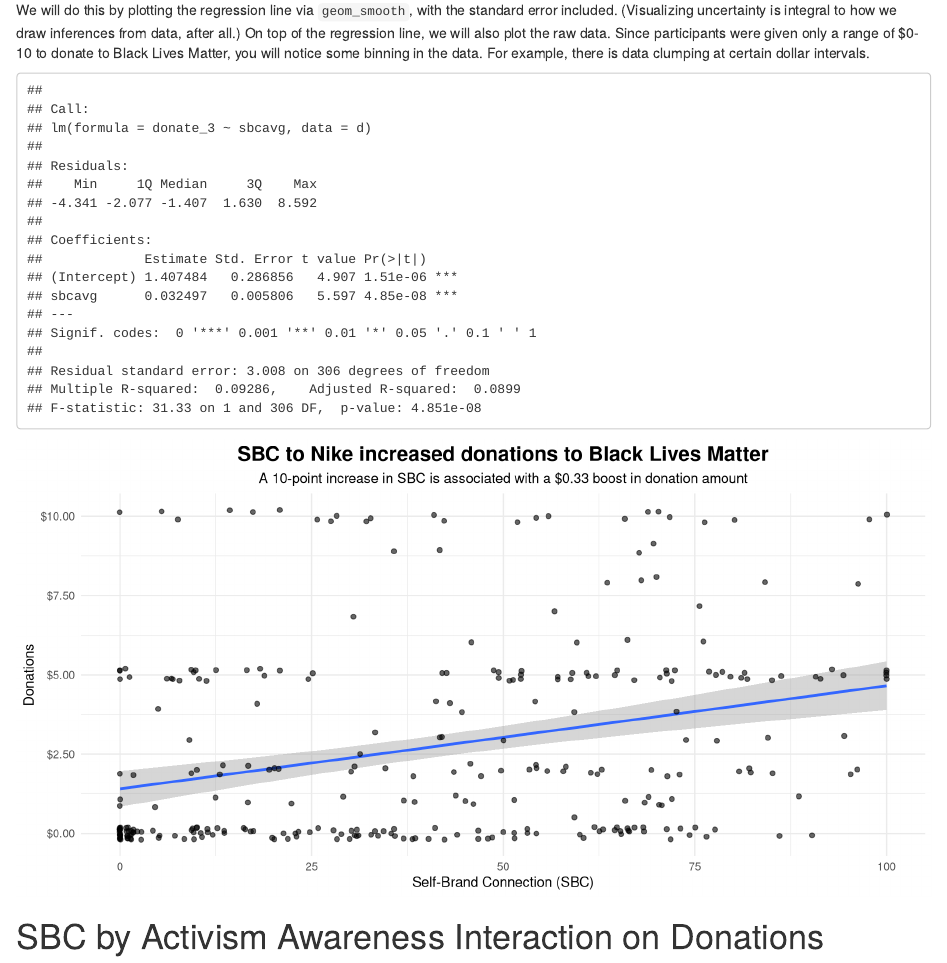
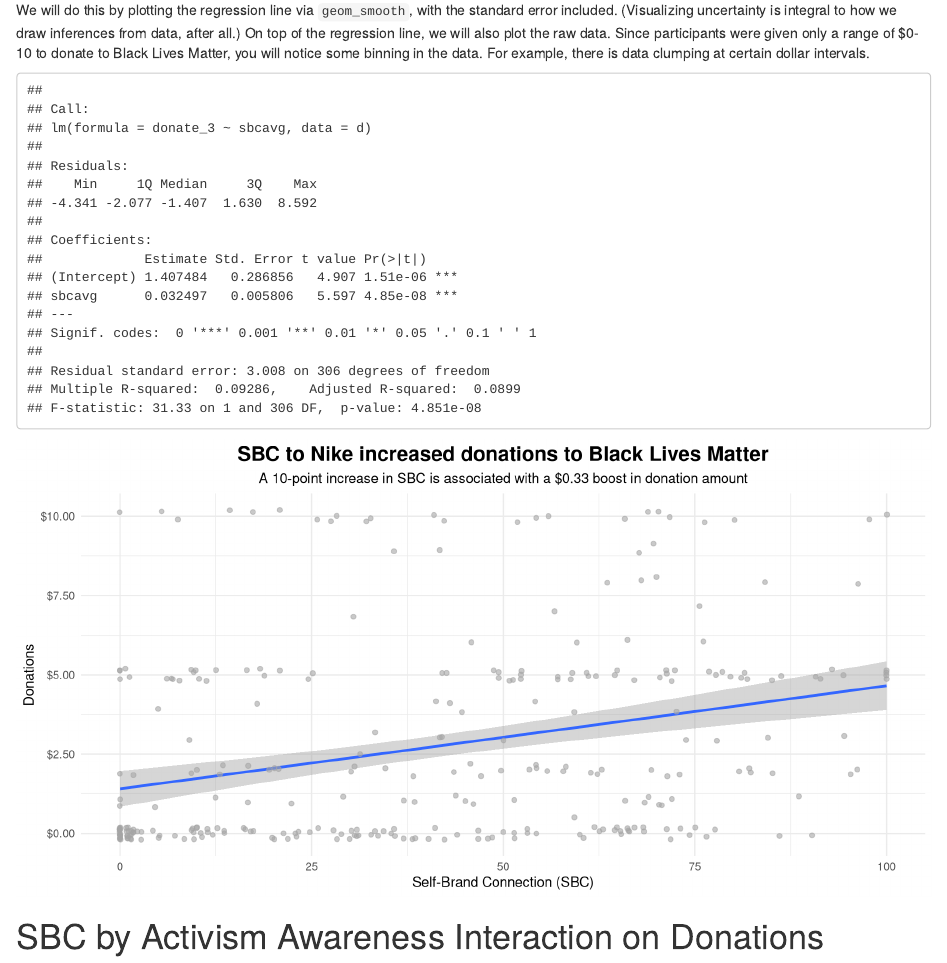
Before and after one commit to xiy1992/EDLD-610-Final-Project, an R Markdown document (Final Project.Rmd): the page in a window 1100 px wide, from 1040 px down. Rendered offline with R 4.5, knitr and Pandoc, with nearby package versions; code that draws random numbers runs with fixed seeds of ours; column names are cleaned by a stand-in for the janitor package.

Commit message:
I played a little bit with the raw data color

```diff
--- a/Final Project.Rmd
+++ b/Final Project.Rmd
@@ -66,7 +66,7 @@ summary(model)
 
 ggplot(d, aes(x = sbcavg, y = donate_3)) +
   geom_smooth(method = "lm") +
-  geom_jitter(alpha = .6) +
+  geom_jitter(alpha = .6, color= "gray65") +
   scale_y_continuous(labels = scales::dollar) +
   labs(x = "Self-Brand Connection (SBC)", y = "Donations", title = "SBC to Nike increased donations to Black Lives Matter", subtitle = "A 10-point increase in SBC is associated with a $0.33 boost in donation amount") +
   theme(plot.title = element_text(size = 16, face = "bold", hjust = 0.5),
```
